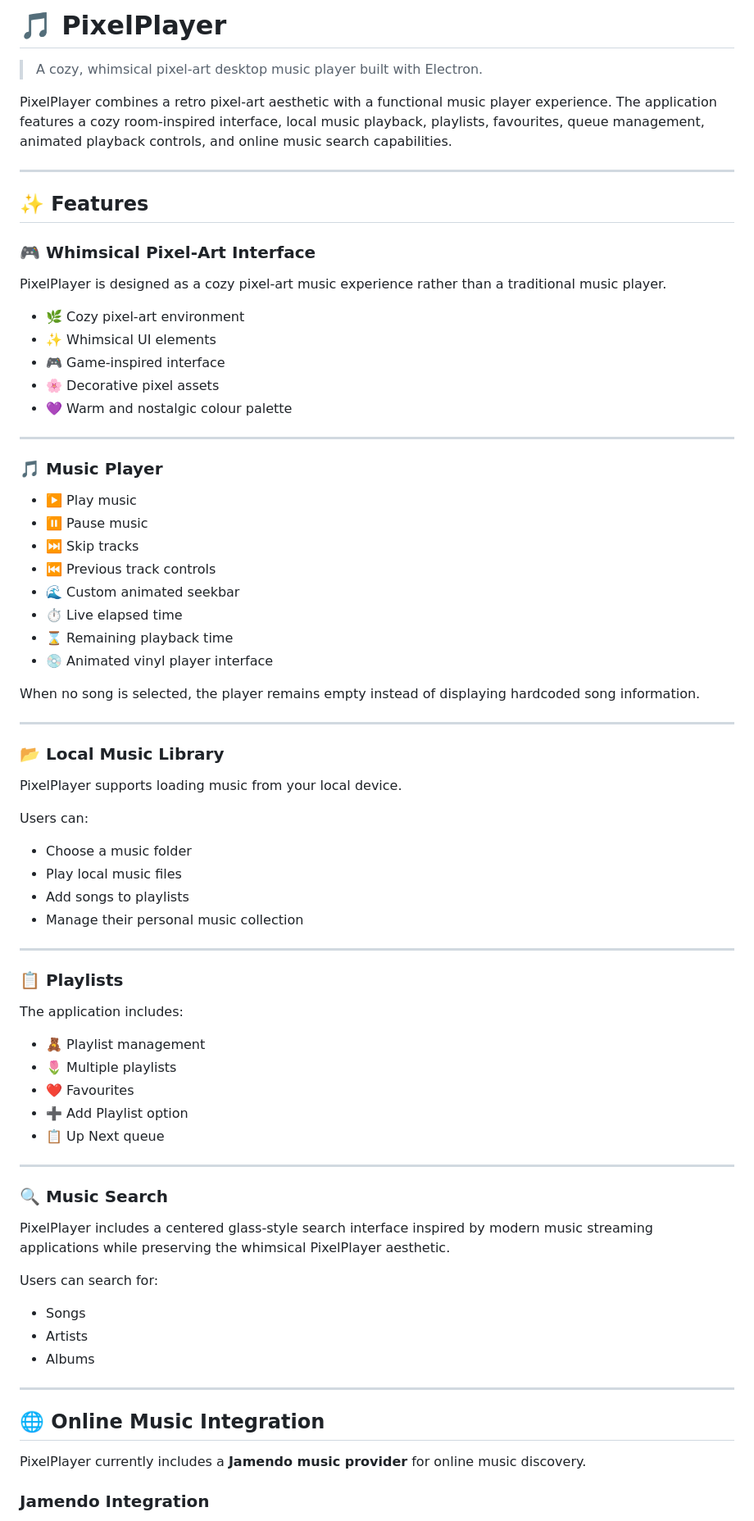
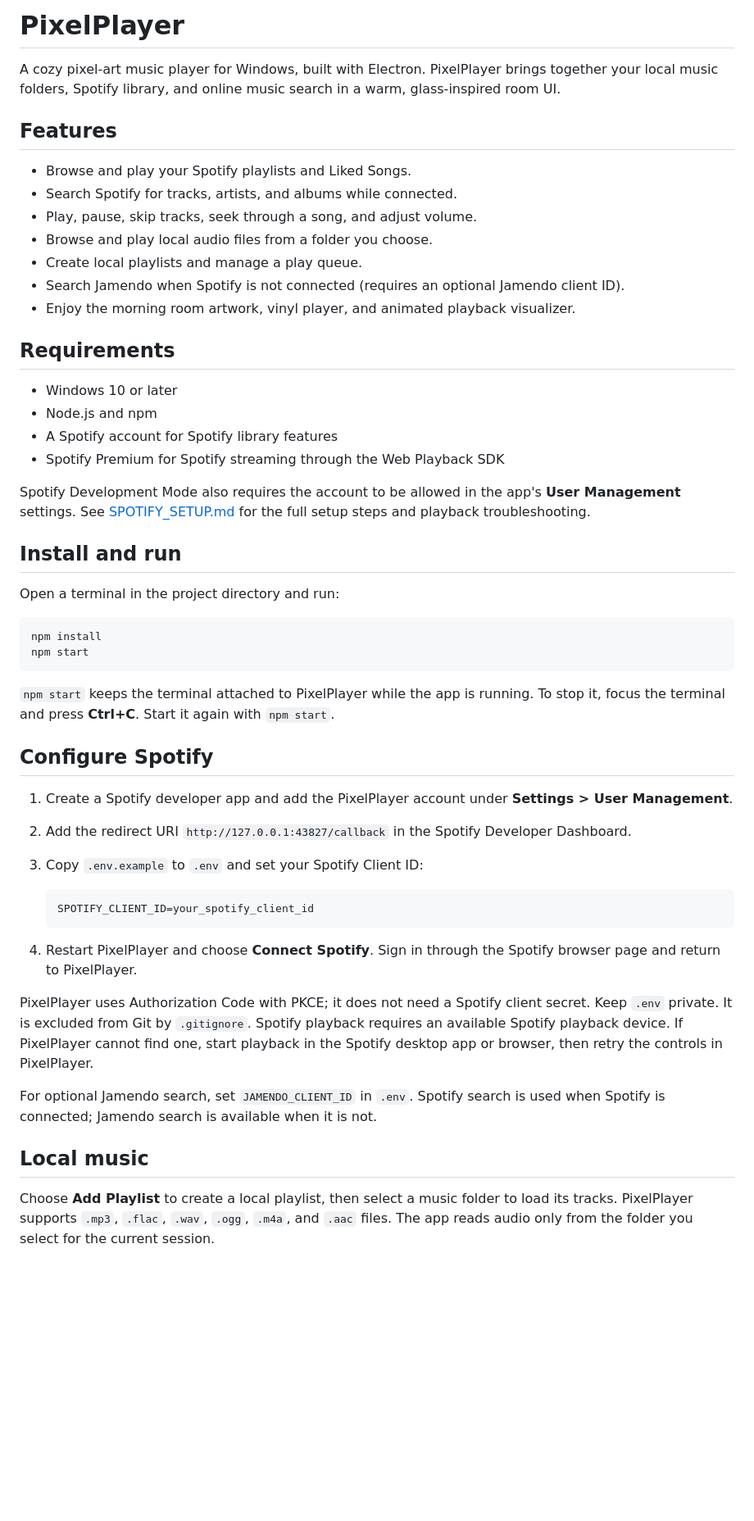
Before and after one commit to GouriParvathy123/PixelPlayer, a Markdown page: README.md, the part around one of its changes. Shown at 82% size. GitHub-like rendering; blank space fills up the shorter version.

````diff
--- a/README.md
+++ b/README.md
@@ -1,80 +1,54 @@
-# 🎵 PixelPlayer
+# PixelPlayer
 
-> A cozy, whimsical pixel-art desktop music player built with Electron.
+A cozy pixel-art music player for Windows, built with Electron. PixelPlayer brings together your local music folders, Spotify library, and online music search in a warm, glass-inspired room UI.
 
-PixelPlayer combines a retro pixel-art aesthetic with a functional music player experience. The application features a cozy room-inspired interface, local music playback, playlists, favourites, queue management, animated playback controls, and online music search capabilities.
+## Features
 
----
+- Browse and play your Spotify playlists and Liked Songs.
+- Search Spotify for tracks, artists, and albums while connected.
+- Play, pause, skip tracks, seek through a song, and adjust volume.
+- Browse and play local audio files from a folder you choose.
+- Create local playlists and manage a play queue.
+- Search Jamendo when Spotify is not connected (requires an optional Jamendo client ID).
+- Enjoy the morning room artwork, vinyl player, and animated playback visualizer.
 
-## ✨ Features
+## Requirements
 
-### 🎮 Whimsical Pixel-Art Interface
+- Windows 10 or later
+- Node.js and npm
+- A Spotify account for Spotify library features
+- Spotify Premium for Spotify streaming through the Web Playback SDK
 
-PixelPlayer is designed as a cozy pixel-art music experience rather than a traditional music player.
+Spotify Development Mode also requires the account to be allowed in the app's **User Management** settings. See [SPOTIFY_SETUP.md](SPOTIFY_SETUP.md) for the full setup steps and playback troubleshooting.
 
-- 🌿 Cozy pixel-art environment
-- ✨ Whimsical UI elements
-- 🎮 Game-inspired interface
-- 🌸 Decorative pixel assets
-- 💜 Warm and nostalgic colour palette
+## Install and run
 
----
+Open a terminal in the project directory and run:
 
-### 🎵 Music Player
+```sh
+npm install
+npm start
+```
 
-- ▶️ Play music
-- ⏸️ Pause music
-- ⏭️ Skip tracks
-- ⏮️ Previous track controls
-- 🌊 Custom animated seekbar
-- ⏱️ Live elapsed time
-- ⌛ Remaining playback time
-- 💿 Animated vinyl player interface
+`npm start` keeps the terminal attached to PixelPlayer while the app is running. To stop it, focus the terminal and press **Ctrl+C**. Start it again with `npm start`.
 
-When no song is selected, the player remains empty instead of displaying hardcoded song information.
+## Configure Spotify
 
----
+1. Create a Spotify developer app and add the PixelPlayer account under **Settings > User Management**.
+2. Add the redirect URI `http://127.0.0.1:43827/callback` in the Spotify Developer Dashboard.
+3. Copy `.env.example` to `.env` and set your Spotify Client ID:
 
-### 📂 Local Music Library
+   ```env
+   SPOTIFY_CLIENT_ID=your_spotify_client_id
+   ```
 
-PixelPlayer supports loading music from your local device.
+4. Restart PixelPlayer and choose **Connect Spotify**. Sign in through the Spotify browser page and return to PixelPlayer.
 
-Users can:
+PixelPlayer uses Authorization Code with PKCE; it does not need a Spotify client secret. Keep `.env` private. It is excluded from Git by `.gitignore`. Spotify playback requires an available Spotify playback device. If PixelPlayer cannot find one, start playback in the Spotify desktop app or browser, then retry the controls in PixelPlayer.
 
-- Choose a music folder
-- Play local music files
-- Add songs to playlists
-- Manage their personal music collection
+For optional Jamendo search, set `JAMENDO_CLIENT_ID` in `.env`. Spotify search is used when Spotify is connected; Jamendo search is available when it is not.
 
----
+## Local music
 
-### 📋 Playlists
+Choose **Add Playlist** to create a local playlist, then select a music folder to load its tracks. PixelPlayer supports `.mp3`, `.flac`, `.wav`, `.ogg`, `.m4a`, and `.aac` files. The app reads audio only from the folder you select for the current session.
 
-The application includes:
-
-- 🧸 Playlist management
-- 🌷 Multiple playlists
-- ❤️ Favourites
-- ➕ Add Playlist option
-- 📋 Up Next queue
-
----
-
-### 🔍 Music Search
-
-PixelPlayer includes a centered glass-style search interface inspired by modern music streaming applications while preserving the whimsical PixelPlayer aesthetic.
-
-Users can search for:
-
-- Songs
-- Artists
-- Albums
-
----
-
-## 🌐 Online Music Integration
-
-PixelPlayer currently includes a **Jamendo music provider** for online music discovery.
-
-### Jamendo Integration
-
````
Also changed, not shown: other parts of README.md (+20 -78 lines).
